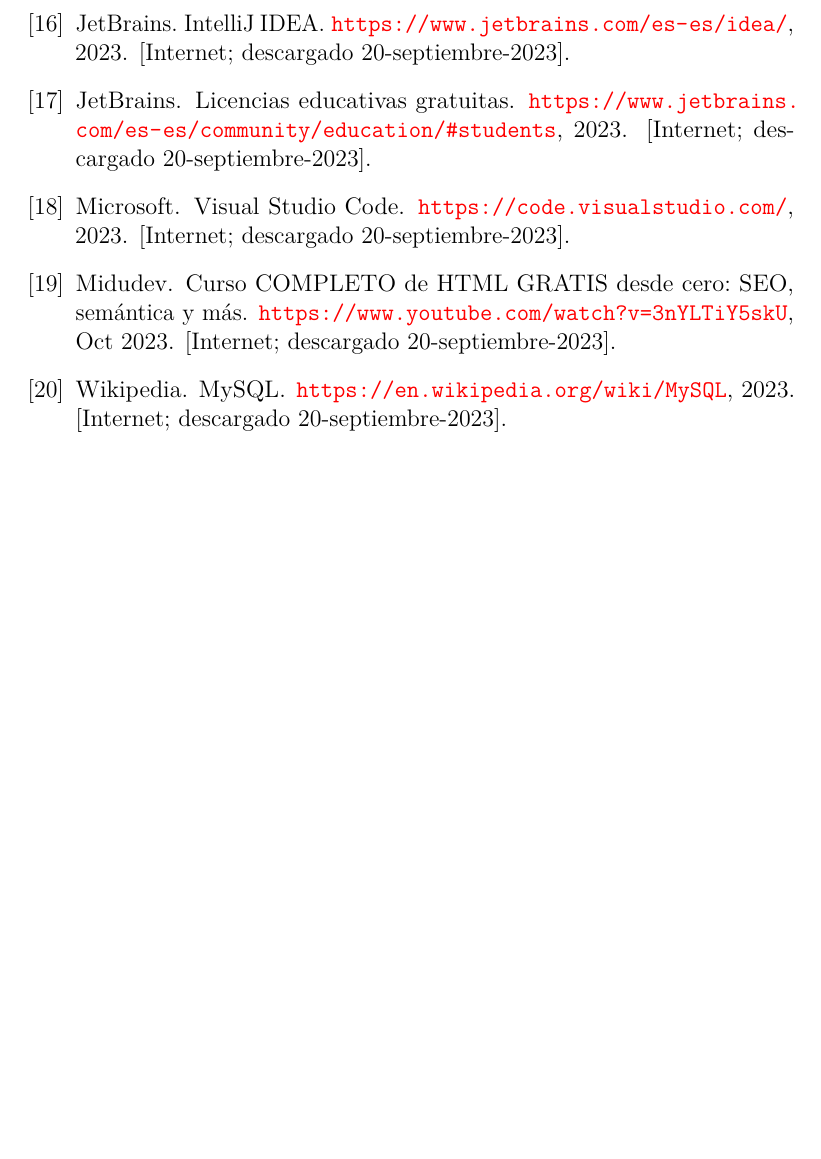
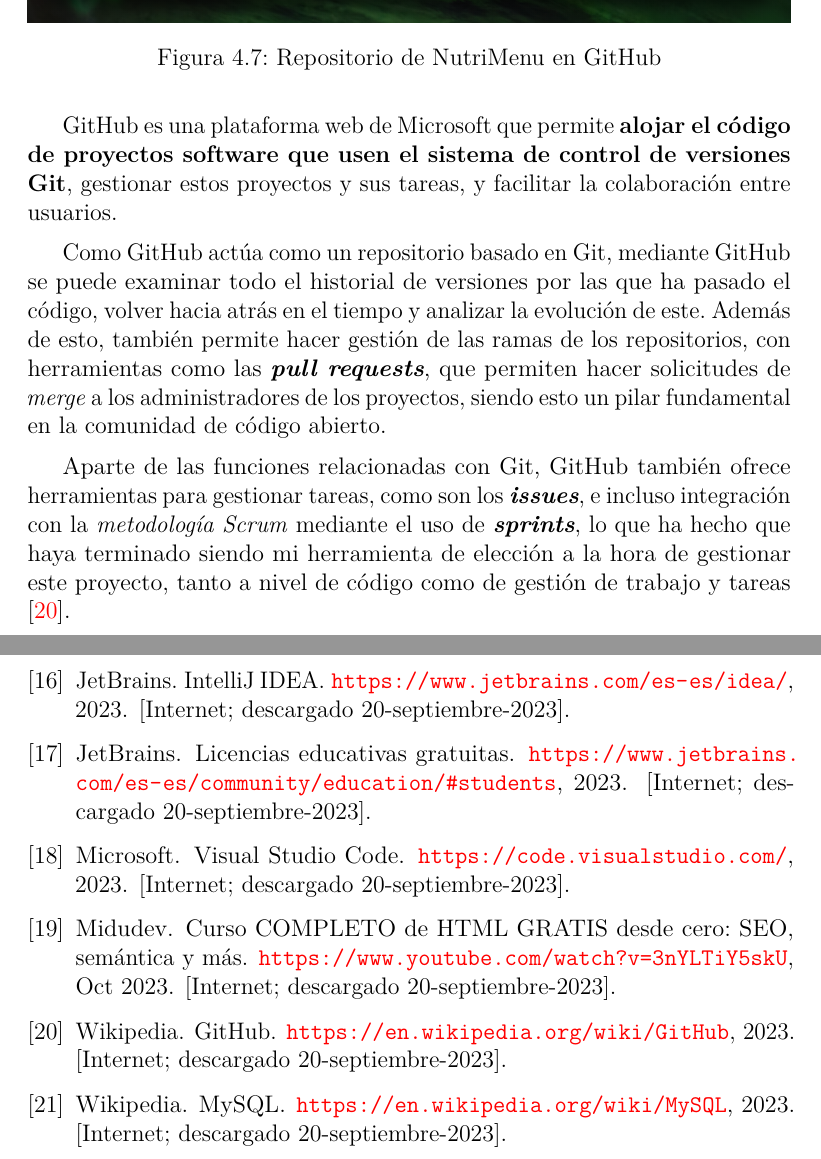
Before and after one commit to alvaromanjon/NutriMenu, a LaTeX book (docs/memoria.tex, which reads docs/tex/4_Tecnicas_y_herramientas.tex): part of page 36 of 36 before the commit and two parts of pages 28 and 36 of 36 after it, the two joined at a grey line, cut at the place of the change, the shorter picture padded with empty space. Compiled offline with pdfLaTeX.

Commit message:
docs: Add docs for GitHub (#32)

```diff
--- a/docs/tex/4_Tecnicas_y_herramientas.tex
+++ b/docs/tex/4_Tecnicas_y_herramientas.tex
@@ -230,4 +230,10 @@
 
 \subsection{GitHub}
 
-% TODO: Hacer esta parte %
+\imagen{GitHub/github-repo}{Repositorio de NutriMenu en GitHub}{1}
+
+GitHub es una plataforma web de Microsoft que permite \textbf{alojar el código de proyectos software que usen el sistema de control de versiones Git}, gestionar estos proyectos y sus tareas, y facilitar la colaboración entre usuarios.
+
+Como GitHub actúa como un repositorio basado en Git, mediante GitHub se puede examinar todo el historial de versiones por las que ha pasado el código, volver hacia atrás en el tiempo y analizar la evolución de este. Además de esto, también permite hacer gestión de las ramas de los repositorios, con herramientas como las \textit{\textbf{pull requests}}, que permiten hacer solicitudes de \textit{merge} a los administradores de los proyectos, siendo esto un pilar fundamental en la comunidad de código abierto.
+
+Aparte de las funciones relacionadas con Git, GitHub también ofrece herramientas para gestionar tareas, como son los \textit{\textbf{issues}}, e incluso integración con la \textit{metodología Scrum} mediante el uso de \textit{\textbf{sprints}}, lo que ha hecho que haya terminado siendo mi herramienta de elección a la hora de gestionar este proyecto, tanto a nivel de código como de gestión de trabajo y tareas \cite{wikipedia:github}.
```
Also changed, not shown: docs/bibliografia.bib (+8 -0 lines), docs/img/GitHub/github-repo.png (added), docs/memoria.pdf.
